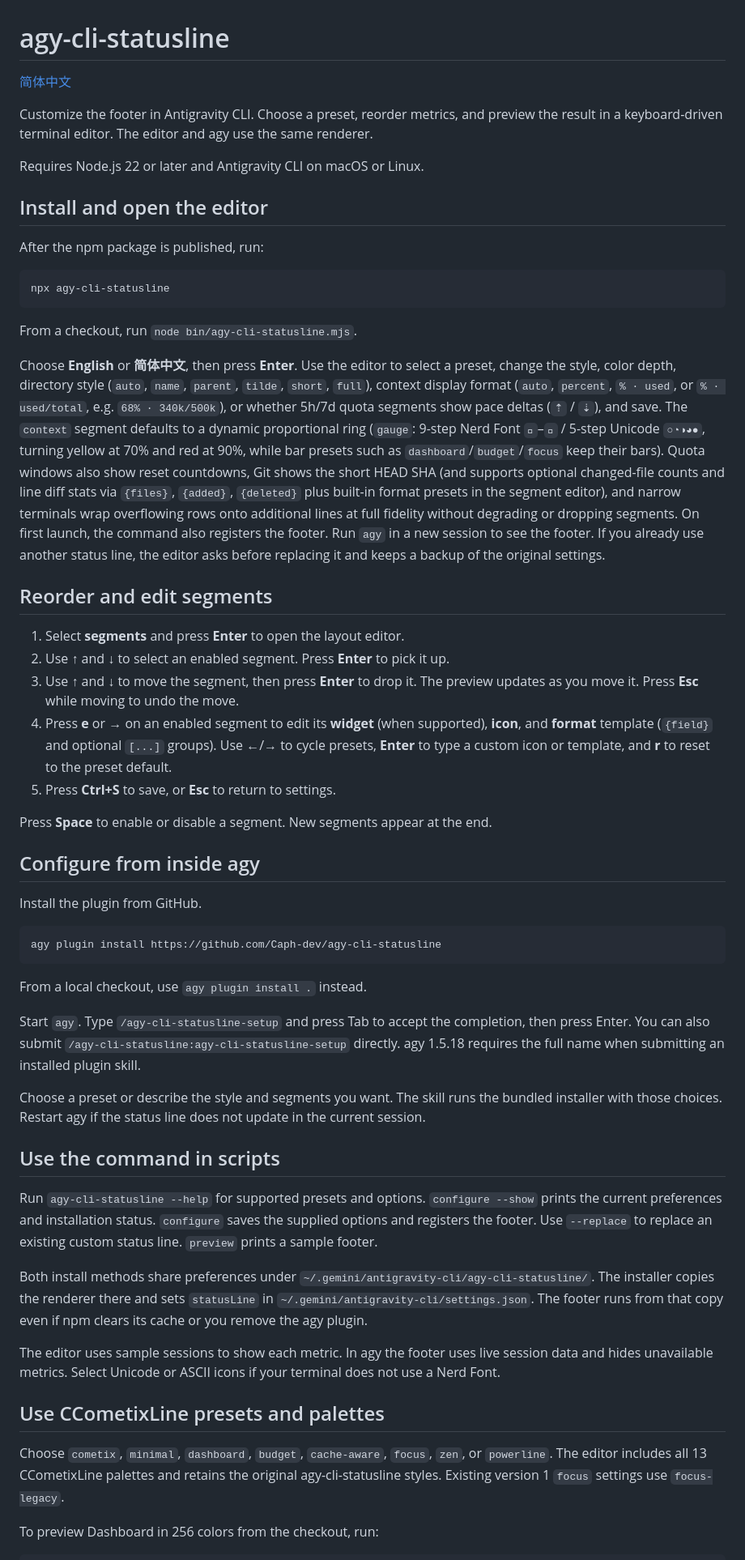
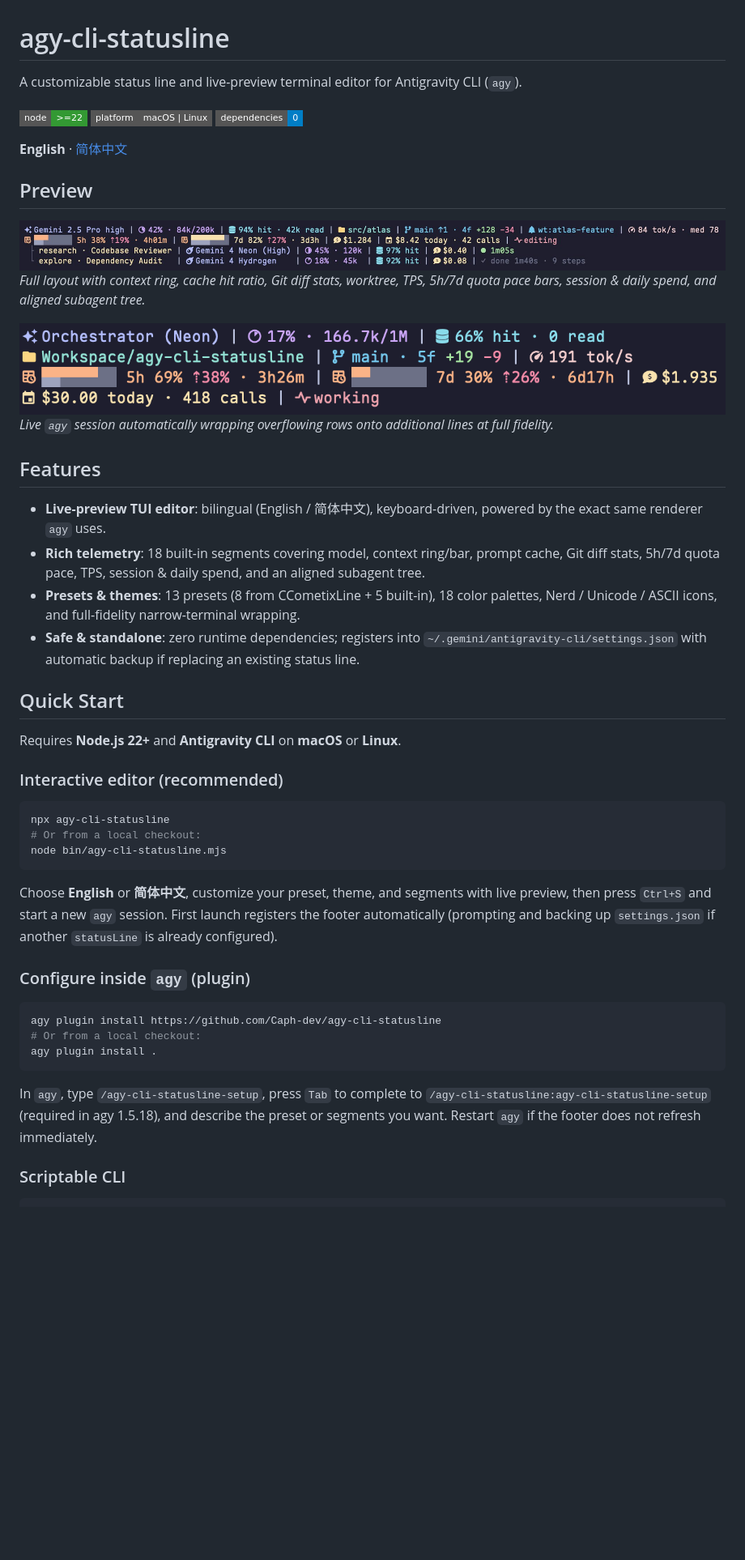
Before and after one commit to Caph-dev/agy-cli-statusline, a Markdown page: README.md, the part around one of its changes. Shown at 81% size. Drawn GitHub-style; pictures changed too: assets/preview-full.jpg (added), assets/preview-live.png (added); badges without logos; blank space fills up the shorter version.

Commit message:
Improve README docs with screenshots, segment table, and acknowledgments

````diff
--- a/README.md
+++ b/README.md
@@ -1,59 +1,52 @@
 # agy-cli-statusline
 
-[简体中文](./README.zh-CN.md)
+A customizable status line and live-preview terminal editor for Antigravity CLI (`agy`).
 
-Customize the footer in Antigravity CLI. Choose a preset, reorder metrics, and preview the result in a keyboard-driven terminal editor. The editor and agy use the same renderer.
+![Node.js >= 22](https://img.shields.io/badge/node-%3E%3D22-339933?style=flat-square&logo=node.js&logoColor=white)
+![macOS | Linux](https://img.shields.io/badge/platform-macOS%20%7C%20Linux-555555?style=flat-square)
+![Zero Dependencies](https://img.shields.io/badge/dependencies-0-blue?style=flat-square)
 
-Requires Node.js 22 or later and Antigravity CLI on macOS or Linux.
+**English** · [简体中文](./README.zh-CN.md)
 
-## Install and open the editor
+## Preview
 
-After the npm package is published, run:
+![Multi-row status line with context ring, cache hit, Git diff stats, quota pace bars, daily spend, and subagent tree](./assets/preview-full.jpg)
+*Full layout with context ring, cache hit ratio, Git diff stats, worktree, TPS, 5h/7d quota pace bars, session & daily spend, and aligned subagent tree.*
+
+![Live agy session wrapping status line rows in a narrower terminal](./assets/preview-live.png)
+*Live `agy` session automatically wrapping overflowing rows onto additional lines at full fidelity.*
+
+## Features
+
+- **Live-preview TUI editor**: bilingual (English / 简体中文), keyboard-driven, powered by the exact same renderer `agy` uses.
+- **Rich telemetry**: 18 built-in segments covering model, context ring/bar, prompt cache, Git diff stats, 5h/7d quota pace, TPS, session & daily spend, and an aligned subagent tree.
+- **Presets & themes**: 13 presets (8 from CCometixLine + 5 built-in), 18 color palettes, Nerd / Unicode / ASCII icons, and full-fidelity narrow-terminal wrapping.
+- **Safe & standalone**: zero runtime dependencies; registers into `~/.gemini/antigravity-cli/settings.json` with automatic backup if replacing an existing status line.
+
+## Quick Start
+
+Requires **Node.js 22+** and **Antigravity CLI** on **macOS** or **Linux**.
+
+### Interactive editor (recommended)
 
 ```sh
 npx agy-cli-statusline
+# Or from a local checkout:
+node bin/agy-cli-statusline.mjs
 ```
 
-From a checkout, run `node bin/agy-cli-statusline.mjs`.
+Choose **English** or **简体中文**, customize your preset, theme, and segments with live preview, then press `Ctrl+S` and start a new `agy` session. First launch registers the footer automatically (prompting and backing up `settings.json` if another `statusLine` is already configured).
 
-Choose **English** or **简体中文**, then press **Enter**. Use the editor to select a preset, change the style, color depth, directory style (`auto`, `name`, `parent`, `tilde`, `short`, `full`), context display format (`auto`, `percent`, `% · used`, or `% · used/total`, e.g. `68% · 340k/500k`), or whether 5h/7d quota segments show pace deltas (`⇡` / `⇣`), and save. The `context` segment defaults to a dynamic proportional ring (`gauge`: 9-step Nerd Font `󰝦`–`󰪥` / 5-step Unicode `○◔◑◕●`, turning yellow at 70% and red at 90%, while bar presets such as `dashboard`/`budget`/`focus` keep their bars). Quota windows also show reset countdowns, Git shows the short HEAD SHA (and supports optional changed-file counts and line diff stats via `{files}`, `{added}`, `{deleted}` plus built-in format presets in the segment editor), and narrow terminals wrap overflowing rows onto additional lines at full fidelity without degrading or dropping segments. On first launch, the command also registers the footer. Run `agy` in a new session to see the footer. If you already use another status line, the editor asks before replacing it and keeps a backup of the original settings.
-
-## Reorder and edit segments
-
-1. Select **segments** and press **Enter** to open the layout editor.
-2. Use **↑** and **↓** to select an enabled segment. Press **Enter** to pick it up.
-3. Use **↑** and **↓** to move the segment, then press **Enter** to drop it. The preview updates as you move it. Press **Esc** while moving to undo the move.
-4. Press **e** or **→** on an enabled segment to edit its **widget** (when supported), **icon**, and **format** template (`{field}` and optional `[...]` groups). Use **←**/**→** to cycle presets, **Enter** to type a custom icon or template, and **r** to reset to the preset default.
-5. Press **Ctrl+S** to save, or **Esc** to return to settings.
-
-Press **Space** to enable or disable a segment. New segments appear at the end.
-
-## Configure from inside agy
-
-Install the plugin from GitHub.
+### Configure inside `agy` (plugin)
 
 ```sh
 agy plugin install https://github.com/Caph-dev/agy-cli-statusline
+# Or from a local checkout:
+agy plugin install .
 ```
 
-From a local checkout, use `agy plugin install .` instead.
+In `agy`, type `/agy-cli-statusline-setup`, press `Tab` to complete to `/agy-cli-statusline:agy-cli-statusline-setup` (required in agy 1.5.18), and describe the preset or segments you want. Restart `agy` if the footer does not refresh immediately.
 
-Start `agy`. Type `/agy-cli-statusline-setup` and press Tab to accept the completion, then press Enter. You can also submit `/agy-cli-statusline:agy-cli-statusline-setup` directly. agy 1.5.18 requires the full name when submitting an installed plugin skill.
-
-Choose a preset or describe the style and segments you want. The skill runs the bundled installer with those choices. Restart agy if the status line does not update in the current session.
-
-## Use the command in scripts
-
-Run `agy-cli-statusline --help` for supported presets and options. `configure --show` prints the current preferences and installation status. `configure` saves the supplied options and registers the footer. Use `--replace` to replace an existing custom status line. `preview` prints a sample footer.
-
-Both install methods share preferences under `~/.gemini/antigravity-cli/agy-cli-statusline/`. The installer copies the renderer there and sets `statusLine` in `~/.gemini/antigravity-cli/settings.json`. The footer runs from that copy even if npm clears its cache or you remove the agy plugin.
-
-The editor uses sample sessions to show each metric. In agy the footer uses live session data and hides unavailable metrics. Select Unicode or ASCII icons if your terminal does not use a Nerd Font.
-
-## Use CCometixLine presets and palettes
-
-Choose `cometix`, `minimal`, `dashboard`, `budget`, `cache-aware`, `focus`, `zen`, or `powerline`. The editor includes all 13 CCometixLine palettes and retains the original agy-cli-statusline styles. Existing version 1 `focus` settings use `focus-legacy`.
-
-To preview Dashboard in 256 colors from the checkout, run:
+### Scriptable CLI
 
 ```sh
````
Also changed, not shown: other parts of README.md (+52 -3 lines), README.zh-CN.md (+84 -46 lines).
